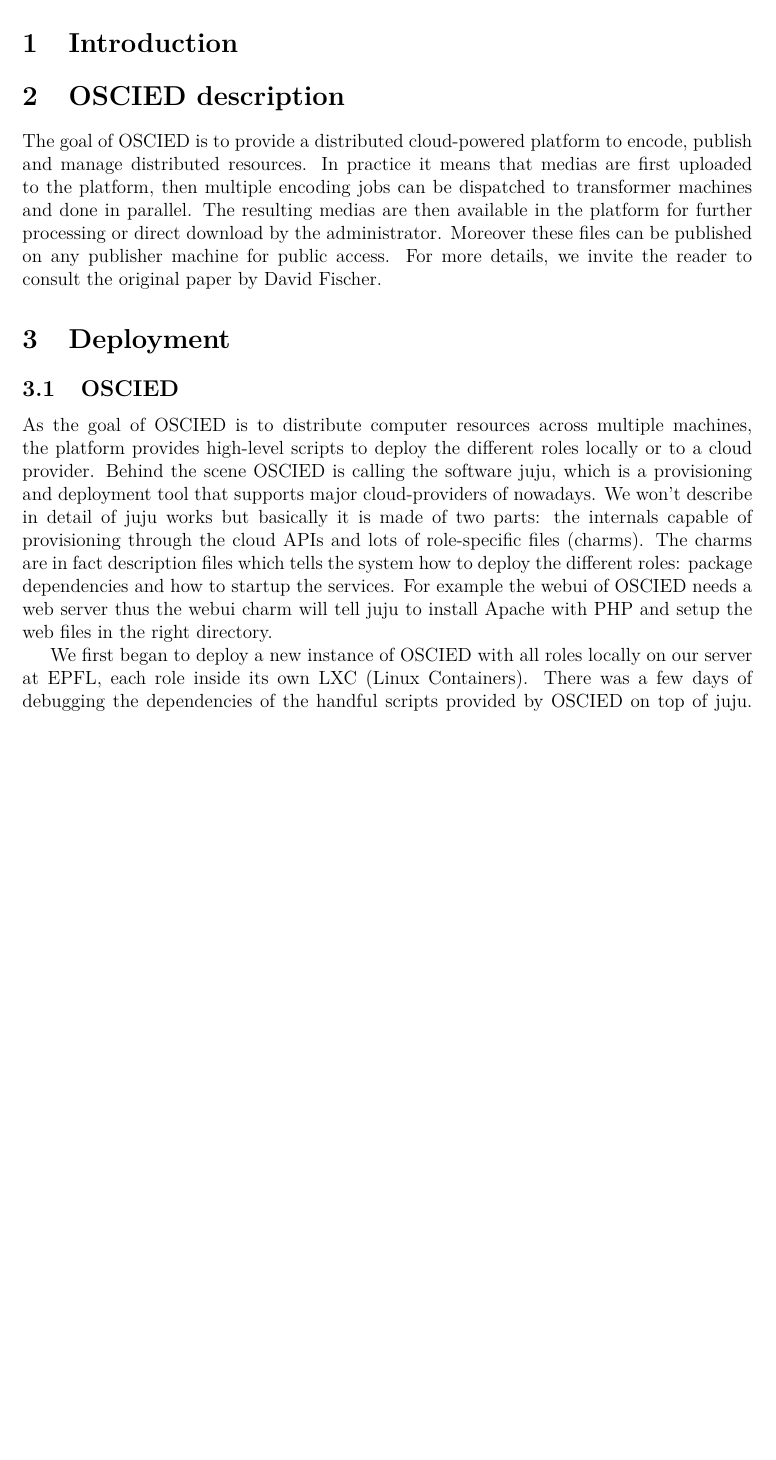
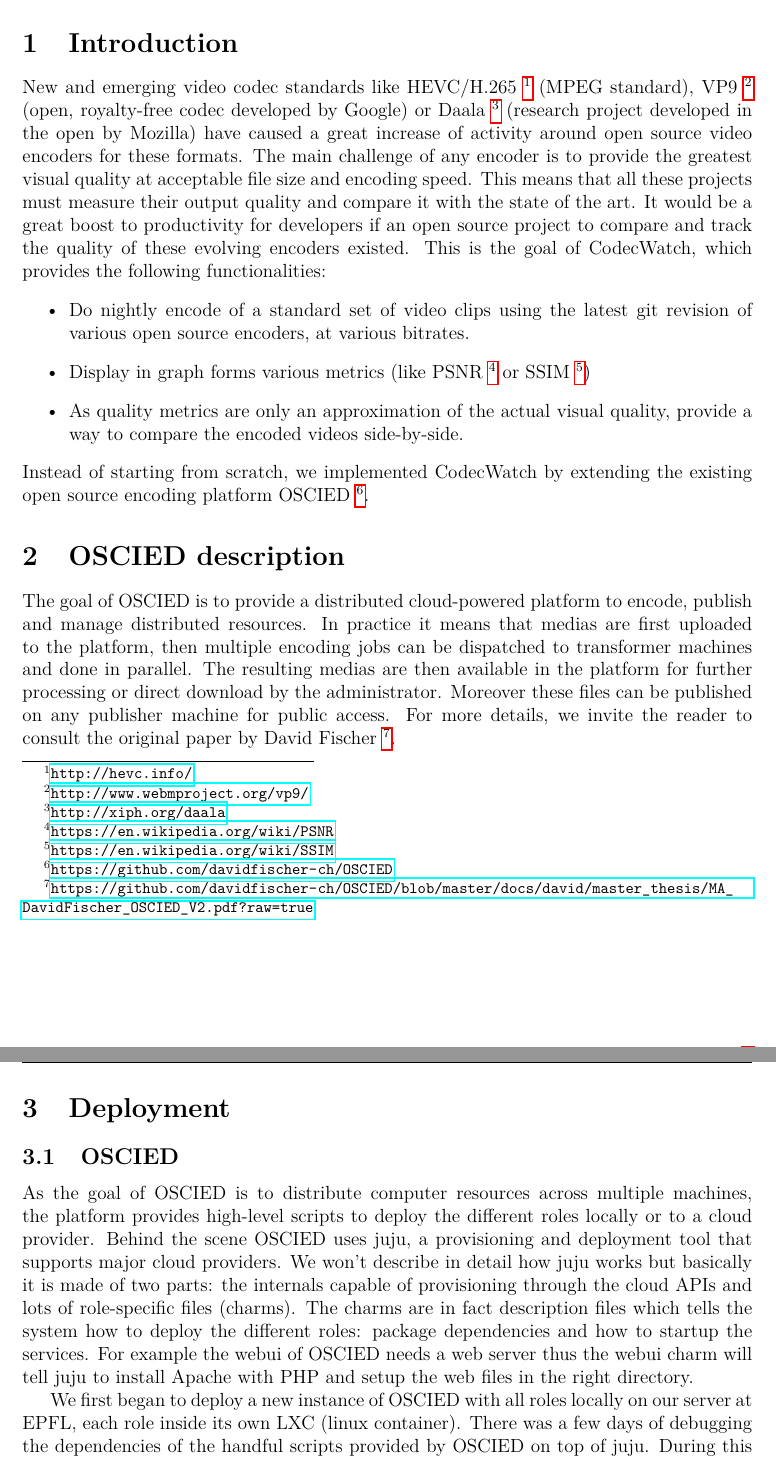
Before and after one commit to codecwatch/codecwatch, a LaTeX document (report/report.tex): part of page 2 of 5 before the commit and two parts of pages 2 and 3 of 6 after it, the two joined at a grey line, cut so that both start at the same text, the shorter picture padded with empty space. Compiled offline with pdfLaTeX.

Commit message:
report.tex: Add intro, improve a few things

```diff
--- a/report/report.tex
+++ b/report/report.tex
@@ -37,6 +37,32 @@
 
 \section{Introduction}
 % Project presentation and goals
+  New and emerging video codec standards like
+HEVC/H.265~\footnote{\url{http://hevc.info/}} (MPEG standard),
+VP9~\footnote{\url{http://www.webmproject.org/vp9/}} (open, royalty-free codec developed
+by Google) or Daala~\footnote{\url{http://xiph.org/daala}} (research project developed
+in the open by Mozilla) have caused a great increase of activity around open
+source video encoders for these formats. The main challenge of any encoder is to
+provide the greatest visual quality at acceptable file size and encoding
+speed. This means that all these projects must measure their output quality and
+compare it with the state of the art. It would be a great boost to productivity
+for developers if an open source project to compare and track the quality of
+these evolving encoders existed. This is the goal of CodecWatch, which provides
+the following functionalities:
+\begin{itemize}
+\item
+  Do nightly encode of a standard set of video clips using the latest git
+  revision of various open source encoders, at various bitrates.
+\item
+  Display in graph forms various metrics (like
+  PSNR~\footnote{\url{https://en.wikipedia.org/wiki/PSNR}} or
+  SSIM~\footnote{\url{https://en.wikipedia.org/wiki/SSIM}})
+\item
+  As quality metrics are only an approximation of the actual visual quality,
+  provide a way to compare the encoded videos side-by-side.
+\end{itemize}
+Instead of starting from scratch, we implemented CodecWatch by extending the
+existing open source encoding platform OSCIED~\footnote{\url{https://github.com/davidfischer-ch/OSCIED}}.
 
 \section{OSCIED description}
 % Why we choose oscied, architecture summary
@@ -45,7 +71,8 @@
 The resulting medias are then available in the platform for further processing or direct download by the administrator.
 Moreover these files can be published on any publisher machine for public access.
 % TODO: develop more
-For more details, we invite the reader to consult the original paper by David Fischer. % TODO: link to paper
+For more details, we invite the reader to consult the original paper by David
+Fischer~\footnote{\url{https://github.com/davidfischer-ch/OSCIED/blob/master/docs/david/master_thesis/MA_DavidFischer_OSCIED_V2.pdf?raw=true}}.
 
 % Explain we had to understand how OSCIED works, architecture complexity, it's enormous
 
@@ -53,12 +80,13 @@
 \subsection{OSCIED}
 % what OSCIED provides to deploy, locally works fine
 As the goal of OSCIED is to distribute computer resources across multiple machines, the platform provides high-level scripts to deploy the different roles locally or to a cloud provider.
-Behind the scene OSCIED is calling the software juju, which is a provisioning and deployment tool that supports major cloud-providers of nowadays.
-We won't describe in detail of juju works but basically it is made of two parts: the internals capable of provisioning through the cloud APIs and lots of role-specific files (charms).
+Behind the scene OSCIED uses juju, a provisioning and deployment tool that supports major cloud providers.
+We won't describe in detail how juju works but basically it is made of two parts: the internals capable of provisioning through the cloud APIs and lots of role-specific files (charms).
 The charms are in fact description files which tells the system how to deploy the different roles: package dependencies and how to startup the services.
 For example the webui of OSCIED needs a web server thus the webui charm will tell juju to install Apache with PHP and setup the web files in the right directory.
 
-We first began to deploy a new instance of OSCIED with all roles locally on our server at EPFL, each role inside its own LXC (Linux Containers).
+We first began to deploy a new instance of OSCIED with all roles locally on our
+server at EPFL, each role inside its own LXC (linux container).
 There was a few days of debugging the dependencies of the handful scripts provided by OSCIED on top of juju.
 During this time, multiple patches were merged upstream: some changes were written by the author himself, some were ours.
 The local deployment was done quite easily after these steps, then we decided to deploy in parallel on our Azure instances we were given by the Big Data team.
```
Also changed, not shown: report/report.tex (5 more changed lines).
